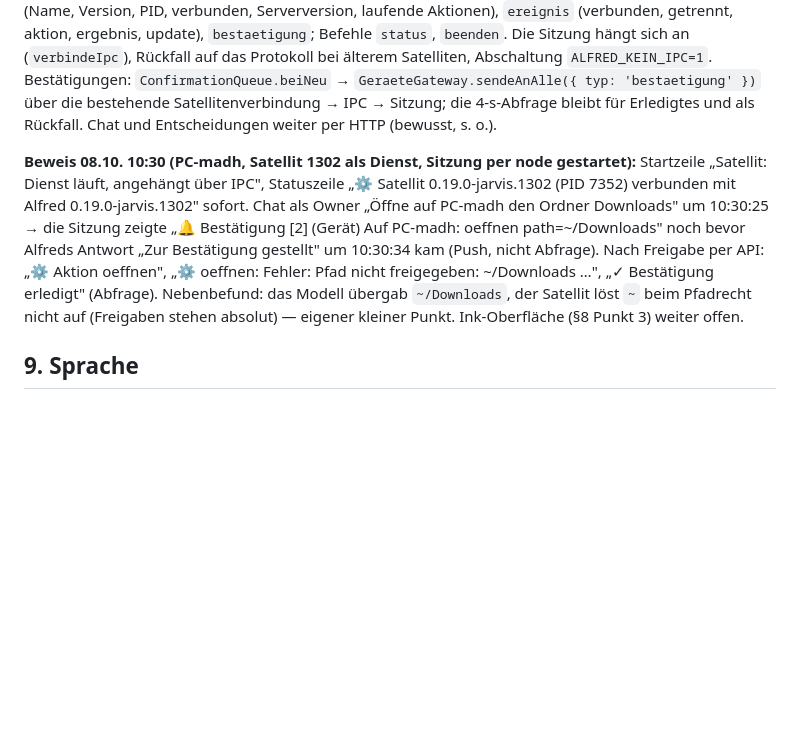
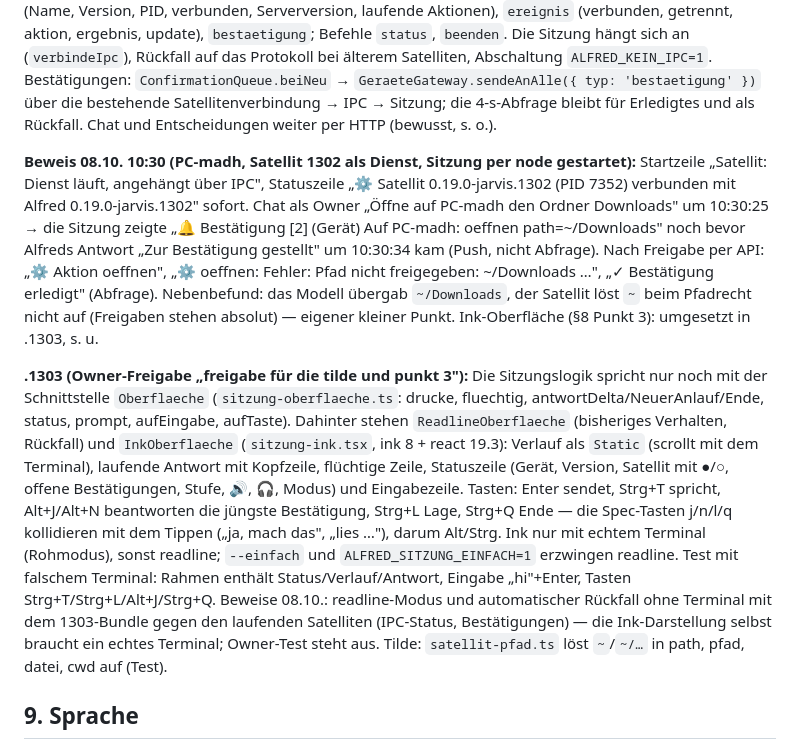
Before and after one commit to madh99/alfred-ai, a Markdown page: docs/specs/2026-10-06-geraete-architektur.md, the part around the change. Rendered like a GitHub page; blank space fills up the shorter version.

Commit message:
docs(spec): §8 Umsetzungsstand .1303 — Ink-Oberfläche, Tastenbelegung, Rückfall, Tests, Owner-Test offen

```diff
--- a/docs/specs/2026-10-06-geraete-architektur.md
+++ b/docs/specs/2026-10-06-geraete-architektur.md
@@ -92,7 +92,9 @@ Versionierung: `version` im Rahmen; das Gehirn akzeptiert die letzten zwei Proto
 
 **Umsetzungsstand §8 (08.10.2026, .1302, Owner-Freigabe „punkt 1 und 2"):** Recherche vorab: v1232 baute die Sitzung ohne IPC — Chat und Bestätigungen laufen per HTTP mit Gerätetoken direkt zum Server (keine zweite WebSocket-Verbindung), der Satellit wurde nur über sein Protokoll per Regex mitgelesen; ein Grund für das Verschieben stand nirgends, das IPC war schlicht nicht nötig, solange die Sitzung nichts vom Satelliten brauchte. Jetzt: `packages/cli/src/commands/satellit-ipc.ts` — der Satellit öffnet `~/.alfred/satellit.sock` (0600) bzw. `\\.\pipe\alfred-satellit-<Benutzer>`, JSON-Zeilen `status` (Name, Version, PID, verbunden, Serverversion, laufende Aktionen), `ereignis` (verbunden, getrennt, aktion, ergebnis, update), `bestaetigung`; Befehle `status`, `beenden`. Die Sitzung hängt sich an (`verbindeIpc`), Rückfall auf das Protokoll bei älterem Satelliten, Abschaltung `ALFRED_KEIN_IPC=1`. Bestätigungen: `ConfirmationQueue.beiNeu` → `GeraeteGateway.sendeAnAlle({ typ: 'bestaetigung' })` über die bestehende Satellitenverbindung → IPC → Sitzung; die 4-s-Abfrage bleibt für Erledigtes und als Rückfall. Chat und Entscheidungen weiter per HTTP (bewusst, s. o.).
 
-**Beweis 08.10. 10:30 (PC-madh, Satellit 1302 als Dienst, Sitzung per node gestartet):** Startzeile „Satellit: Dienst läuft, angehängt über IPC", Statuszeile „⚙ Satellit 0.19.0-jarvis.1302 (PID 7352) verbunden mit Alfred 0.19.0-jarvis.1302" sofort. Chat als Owner „Öffne auf PC-madh den Ordner Downloads" um 10:30:25 → die Sitzung zeigte „🔔 Bestätigung [2] (Gerät) Auf PC-madh: oeffnen path=~/Downloads" noch bevor Alfreds Antwort „Zur Bestätigung gestellt" um 10:30:34 kam (Push, nicht Abfrage). Nach Freigabe per API: „⚙ Aktion oeffnen", „⚙ oeffnen: Fehler: Pfad nicht freigegeben: ~/Downloads …", „✓ Bestätigung erledigt" (Abfrage). Nebenbefund: das Modell übergab `~/Downloads`, der Satellit löst `~` beim Pfadrecht nicht auf (Freigaben stehen absolut) — eigener kleiner Punkt. Ink-Oberfläche (§8 Punkt 3) weiter offen.
+**Beweis 08.10. 10:30 (PC-madh, Satellit 1302 als Dienst, Sitzung per node gestartet):** Startzeile „Satellit: Dienst läuft, angehängt über IPC", Statuszeile „⚙ Satellit 0.19.0-jarvis.1302 (PID 7352) verbunden mit Alfred 0.19.0-jarvis.1302" sofort. Chat als Owner „Öffne auf PC-madh den Ordner Downloads" um 10:30:25 → die Sitzung zeigte „🔔 Bestätigung [2] (Gerät) Auf PC-madh: oeffnen path=~/Downloads" noch bevor Alfreds Antwort „Zur Bestätigung gestellt" um 10:30:34 kam (Push, nicht Abfrage). Nach Freigabe per API: „⚙ Aktion oeffnen", „⚙ oeffnen: Fehler: Pfad nicht freigegeben: ~/Downloads …", „✓ Bestätigung erledigt" (Abfrage). Nebenbefund: das Modell übergab `~/Downloads`, der Satellit löst `~` beim Pfadrecht nicht auf (Freigaben stehen absolut) — eigener kleiner Punkt. Ink-Oberfläche (§8 Punkt 3): umgesetzt in .1303, s. u.
+
+**.1303 (Owner-Freigabe „freigabe für die tilde und punkt 3"):** Die Sitzungslogik spricht nur noch mit der Schnittstelle `Oberflaeche` (`sitzung-oberflaeche.ts`: drucke, fluechtig, antwortDelta/NeuerAnlauf/Ende, status, prompt, aufEingabe, aufTaste). Dahinter stehen `ReadlineOberflaeche` (bisheriges Verhalten, Rückfall) und `InkOberflaeche` (`sitzung-ink.tsx`, ink 8 + react 19.3): Verlauf als `Static` (scrollt mit dem Terminal), laufende Antwort mit Kopfzeile, flüchtige Zeile, Statuszeile (Gerät, Version, Satellit mit ●/○, offene Bestätigungen, Stufe, 🔊, 🎧, Modus) und Eingabezeile. Tasten: Enter sendet, Strg+T spricht, Alt+J/Alt+N beantworten die jüngste Bestätigung, Strg+L Lage, Strg+Q Ende — die Spec-Tasten j/n/l/q kollidieren mit dem Tippen („ja, mach das", „lies …"), darum Alt/Strg. Ink nur mit echtem Terminal (Rohmodus), sonst readline; `--einfach` und `ALFRED_SITZUNG_EINFACH=1` erzwingen readline. Test mit falschem Terminal: Rahmen enthält Status/Verlauf/Antwort, Eingabe „hi"+Enter, Tasten Strg+T/Strg+L/Alt+J/Strg+Q. Beweise 08.10.: readline-Modus und automatischer Rückfall ohne Terminal mit dem 1303-Bundle gegen den laufenden Satelliten (IPC-Status, Bestätigungen) — die Ink-Darstellung selbst braucht ein echtes Terminal; Owner-Test steht aus. Tilde: `satellit-pfad.ts` löst `~`/`~/…` in path, pfad, datei, cwd auf (Test).
 
 ## 9. Sprache
 
```
